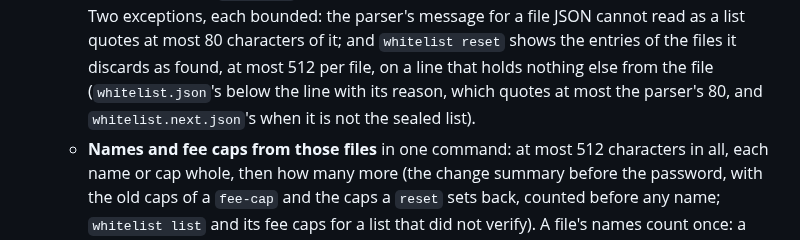
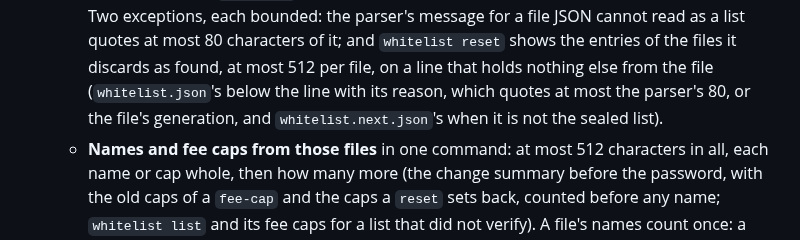
Before and after one commit to 2lab-ai/zwallet, a Markdown page: README.md, the part around the change. Rendered like a GitHub page.

Commit message:
docs: README: a discarded whitelist.json's reason quotes the parser's 80 or the file's gen
NB6. The reason line above a reset's discarded entries can also be a verify error that names
the file's generation (up to 20 digits, never beside a parser message); the README named only
the parser's 80 characters.

Co-Authored-By: Claude Opus 5.5 (1M context) <noreply@anthropic.com>

```diff
--- a/README.md
+++ b/README.md
@@ -172,7 +172,8 @@ Commands that act on a key take `--key <name>` (default: the active key).
     cannot read as a list quotes at most 80 characters of it; and `whitelist reset` shows the
     entries of the files it discards as found, at most 512 per file, on a line that holds nothing
     else from the file (`whitelist.json`'s below the line with its reason, which quotes at most
-    the parser's 80, and `whitelist.next.json`'s when it is not the sealed list).
+    the parser's 80, or the file's generation, and `whitelist.next.json`'s when it is not the
+    sealed list).
   - **Names and fee caps from those files** in one command: at most 512 characters in all, each
     name or cap whole, then how many more (the change summary before the password, with the old
     caps of a `fee-cap` and the caps a `reset` sets back, counted before any name; `whitelist
```
